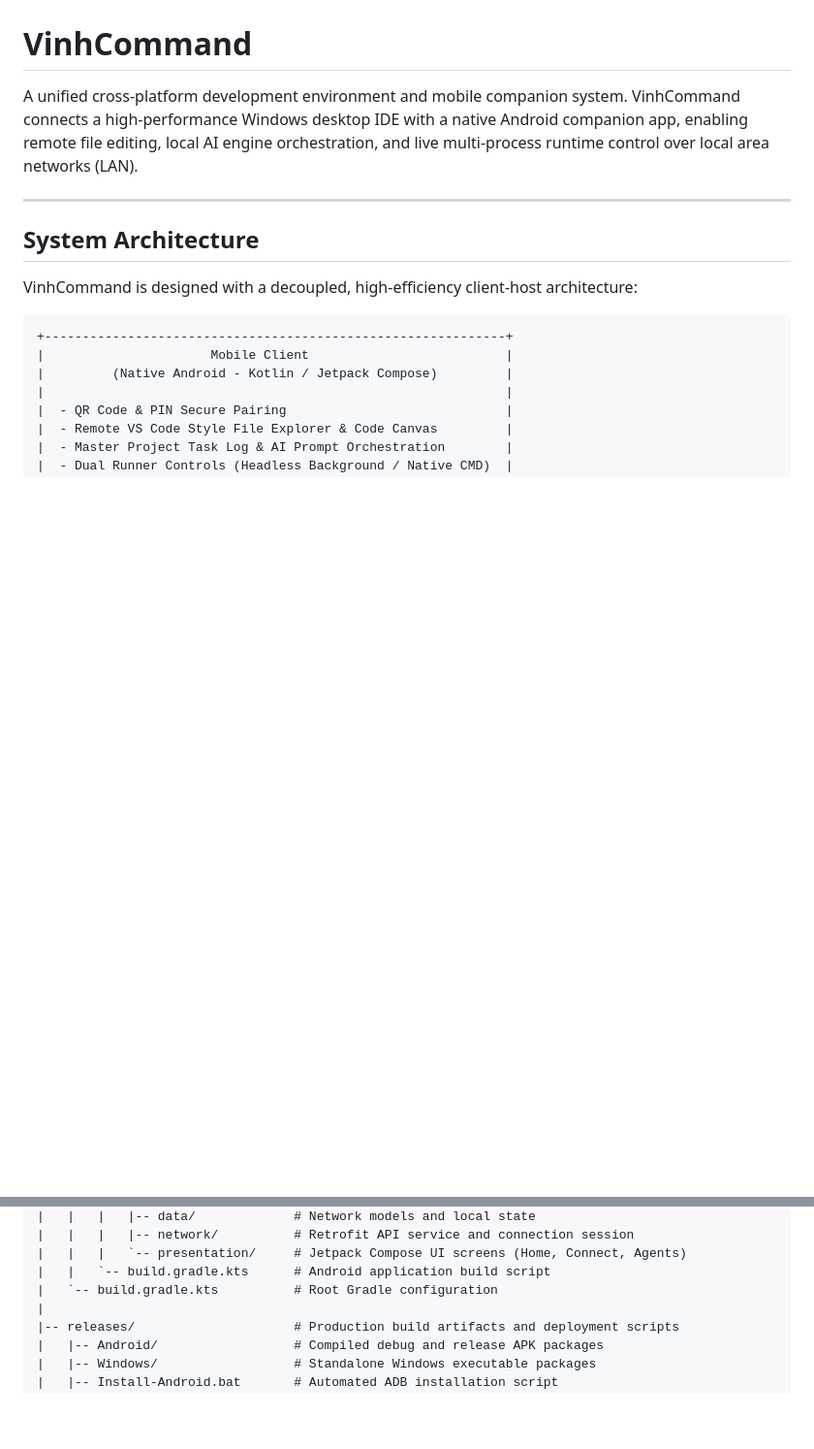
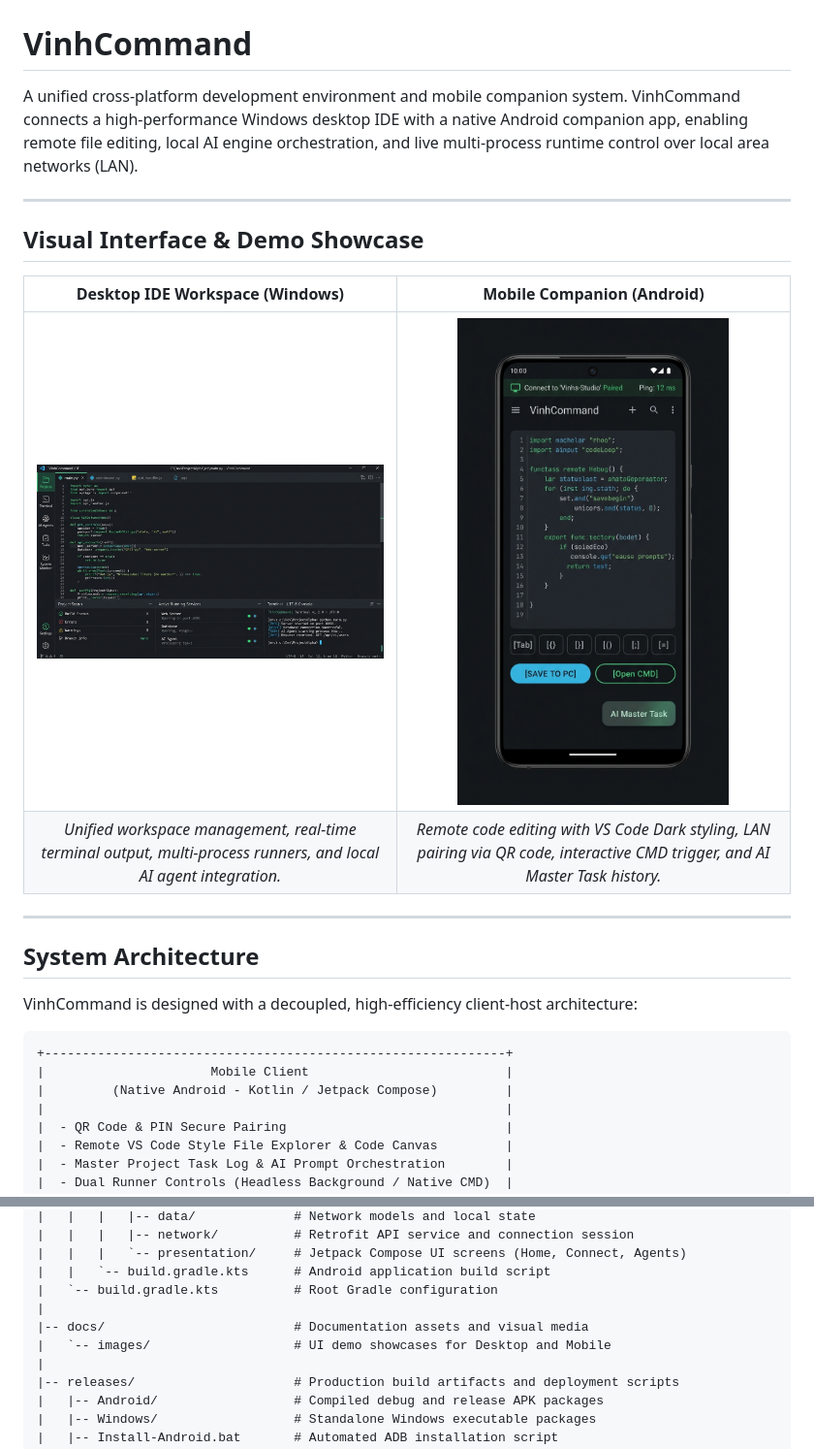
Before and after one commit to vinh0407/VinhCommand, a Markdown page: README.md, 2 parts joined by grey strips. Shown at 97% size. Rendered like a GitHub page; pictures changed too: docs/images/desktop_ide_demo.jpg (added), docs/images/mobile_app_demo.jpg (added); blank space fills up the shorter version.

Commit message:
docs: add visual demo showcase images for Desktop IDE and Mobile Companion to README

```diff
--- a/README.md
+++ b/README.md
@@ -1,6 +1,15 @@
 # VinhCommand
 
 A unified cross-platform development environment and mobile companion system. VinhCommand connects a high-performance Windows desktop IDE with a native Android companion app, enabling remote file editing, local AI engine orchestration, and live multi-process runtime control over local area networks (LAN).
+
+---
+
+## Visual Interface & Demo Showcase
+
+| Desktop IDE Workspace (Windows) | Mobile Companion (Android) |
+| :---: | :---: |
+| <img src="docs/images/desktop_ide_demo.jpg" alt="VinhCommand Desktop IDE" width="560"/> | <img src="docs/images/mobile_app_demo.jpg" alt="VinhCommand Mobile Companion" width="280"/> |
+| *Unified workspace management, real-time terminal output, multi-process runners, and local AI agent integration.* | *Remote code editing with VS Code Dark styling, LAN pairing via QR code, interactive CMD trigger, and AI Master Task history.* |
 
 ---
 
@@ -89,6 +98,9 @@ VinhCommand/
 |   |   |   `-- presentation/     # Jetpack Compose UI screens (Home, Connect, Agents)
 |   |   `-- build.gradle.kts      # Android application build script
 |   `-- build.gradle.kts          # Root Gradle configuration
+|
+|-- docs/                         # Documentation assets and visual media
+|   `-- images/                   # UI demo showcases for Desktop and Mobile
 |
 |-- releases/                     # Production build artifacts and deployment scripts
 |   |-- Android/                  # Compiled debug and release APK packages
```
